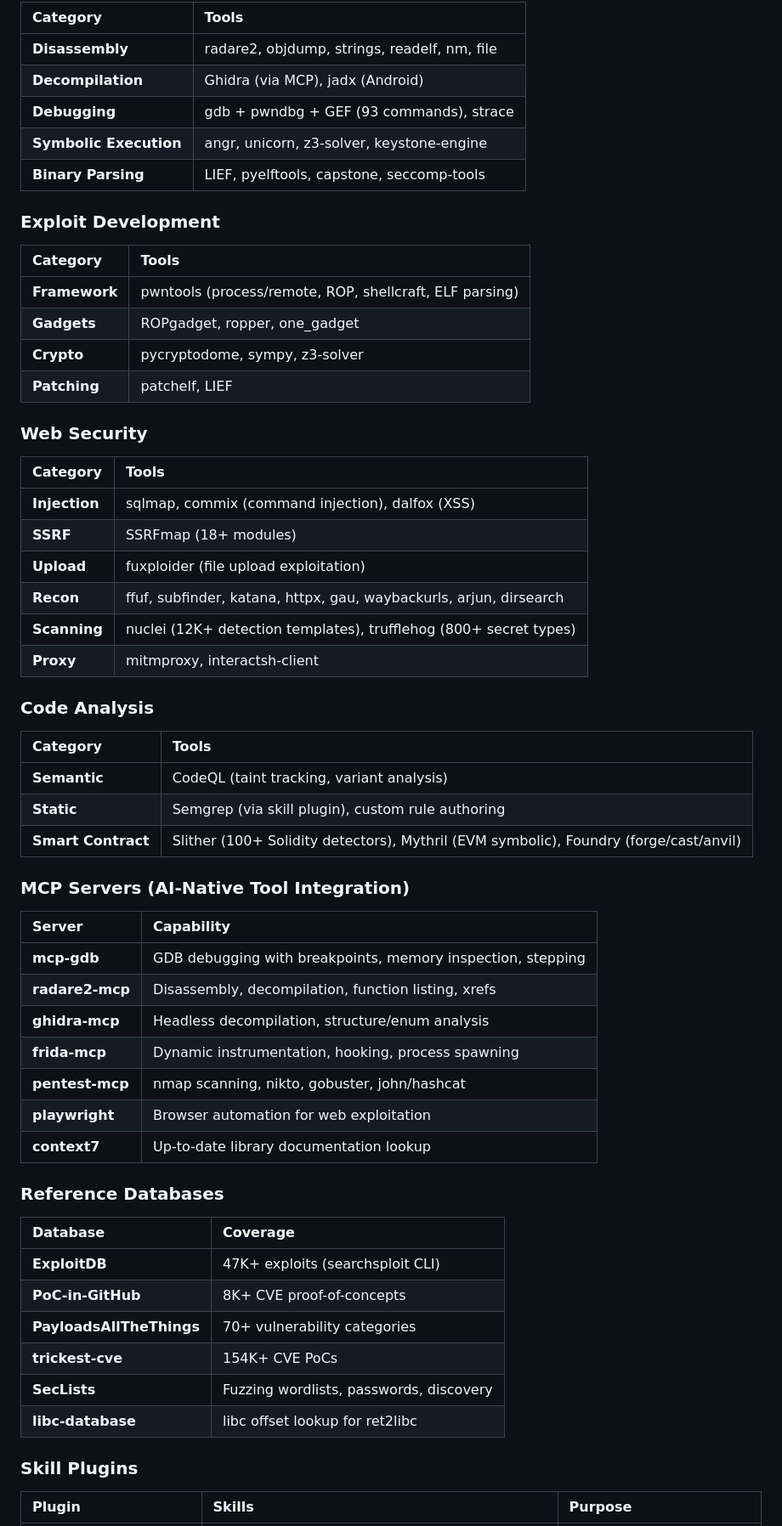
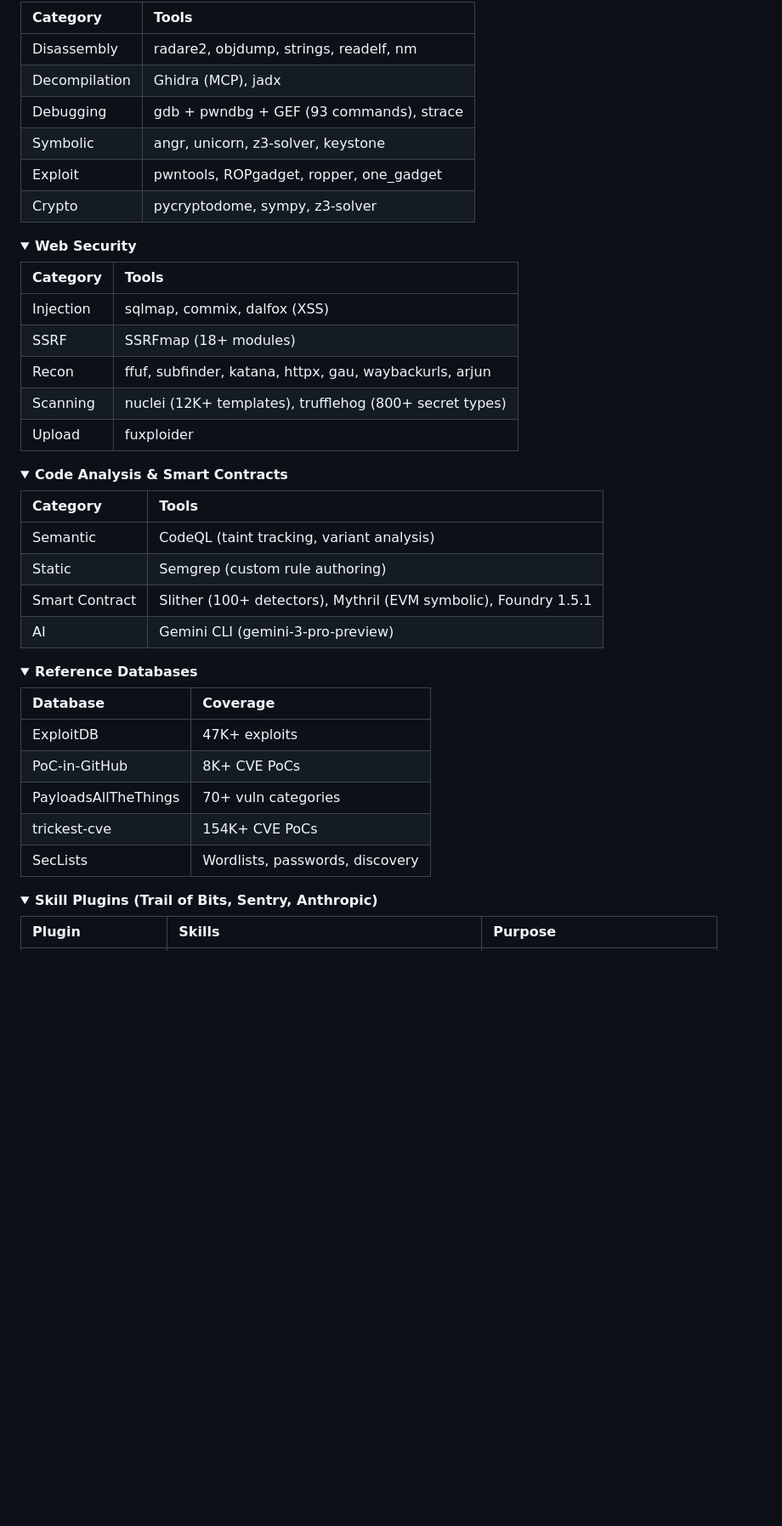
Before and after one commit to R00T-Kim/Terminator, a Markdown page: README.md, the part around one of its changes. Shown at 85% size. GitHub-like rendering; folded sections open; blank space fills up the shorter version.

```diff
--- a/README.md
+++ b/README.md
@@ -148,64 +180,55 @@ Phase 6   TeamDelete            Cleanup
 
 | Category | Tools |
 |:---------|:------|
-| **Disassembly** | radare2, objdump, strings, readelf, nm, file |
-| **Decompilation** | Ghidra (via MCP), jadx (Android) |
-| **Debugging** | gdb + pwndbg + GEF (93 commands), strace |
-| **Symbolic Execution** | angr, unicorn, z3-solver, keystone-engine |
-| **Binary Parsing** | LIEF, pyelftools, capstone, seccomp-tools |
+| Disassembly | radare2, objdump, strings, readelf, nm |
+| Decompilation | Ghidra (MCP), jadx |
+| Debugging | gdb + pwndbg + GEF (93 commands), strace |
+| Symbolic | angr, unicorn, z3-solver, keystone |
+| Exploit | pwntools, ROPgadget, ropper, one_gadget |
+| Crypto | pycryptodome, sympy, z3-solver |
 
-### Exploit Development
+</details>
+
+<details>
+<summary><b>Web Security</b></summary>
 
 | Category | Tools |
 |:---------|:------|
-| **Framework** | pwntools (process/remote, ROP, shellcraft, ELF parsing) |
-| **Gadgets** | ROPgadget, ropper, one_gadget |
-| **Crypto** | pycryptodome, sympy, z3-solver |
-| **Patching** | patchelf, LIEF |
+| Injection | sqlmap, commix, dalfox (XSS) |
+| SSRF | SSRFmap (18+ modules) |
+| Recon | ffuf, subfinder, katana, httpx, gau, waybackurls, arjun |
+| Scanning | nuclei (12K+ templates), trufflehog (800+ secret types) |
+| Upload | fuxploider |
 
-### Web Security
+</details>
+
+<details>
+<summary><b>Code Analysis & Smart Contracts</b></summary>
 
 | Category | Tools |
 |:---------|:------|
-| **Injection** | sqlmap, commix (command injection), dalfox (XSS) |
-| **SSRF** | SSRFmap (18+ modules) |
-| **Upload** | fuxploider (file upload exploitation) |
-| **Recon** | ffuf, subfinder, katana, httpx, gau, waybackurls, arjun, dirsearch |
-| **Scanning** | nuclei (12K+ detection templates), trufflehog (800+ secret types) |
-| **Proxy** | mitmproxy, interactsh-client |
+| Semantic | CodeQL (taint tracking, variant analysis) |
+| Static | Semgrep (custom rule authoring) |
+| Smart Contract | Slither (100+ detectors), Mythril (EVM symbolic), Foundry 1.5.1 |
+| AI | Gemini CLI (gemini-3-pro-preview) |
 
-### Code Analysis
+</details>
 
-| Category | Tools |
-|:---------|:------|
-| **Semantic** | CodeQL (taint tracking, variant analysis) |
-| **Static** | Semgrep (via skill plugin), custom rule authoring |
-| **Smart Contract** | Slither (100+ Solidity detectors), Mythril (EVM symbolic), Foundry (forge/cast/anvil) |
-
-### MCP Servers (AI-Native Tool Integration)
-
-| Server | Capability |
-|:-------|:-----------|
-| **mcp-gdb** | GDB debugging with breakpoints, memory inspection, stepping |
-| **radare2-mcp** | Disassembly, decompilation, function listing, xrefs |
-| **ghidra-mcp** | Headless decompilation, structure/enum analysis |
-| **frida-mcp** | Dynamic instrumentation, hooking, process spawning |
-| **pentest-mcp** | nmap scanning, nikto, gobuster, john/hashcat |
-| **playwright** | Browser automation for web exploitation |
-| **context7** | Up-to-date library documentation lookup |
-
-### Reference Databases
+<details>
+<summary><b>Reference Databases</b></summary>
 
 | Database | Coverage |
 |:---------|:---------|
-| **ExploitDB** | 47K+ exploits (searchsploit CLI) |
-| **PoC-in-GitHub** | 8K+ CVE proof-of-concepts |
-| **PayloadsAllTheThings** | 70+ vulnerability categories |
-| **trickest-cve** | 154K+ CVE PoCs |
-| **SecLists** | Fuzzing wordlists, passwords, discovery |
-| **libc-database** | libc offset lookup for ret2libc |
+| ExploitDB | 47K+ exploits |
+| PoC-in-GitHub | 8K+ CVE PoCs |
+| PayloadsAllTheThings | 70+ vuln categories |
+| trickest-cve | 154K+ CVE PoCs |
+| SecLists | Wordlists, passwords, discovery |
 
-### Skill Plugins
+</details>
+
+<details>
+<summary><b>Skill Plugins (Trail of Bits, Sentry, Anthropic)</b></summary>
 
 | Plugin | Skills | Purpose |
 |:-------|:-------|:--------|
```
Also changed, not shown: other parts of README.md (+243 -249 lines).
